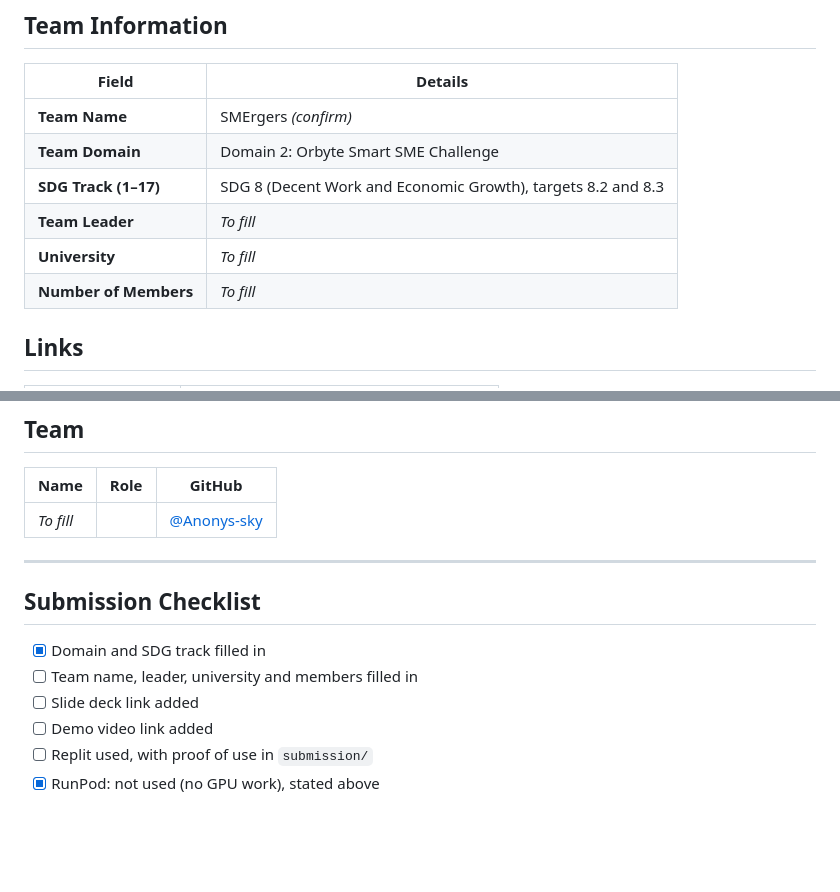
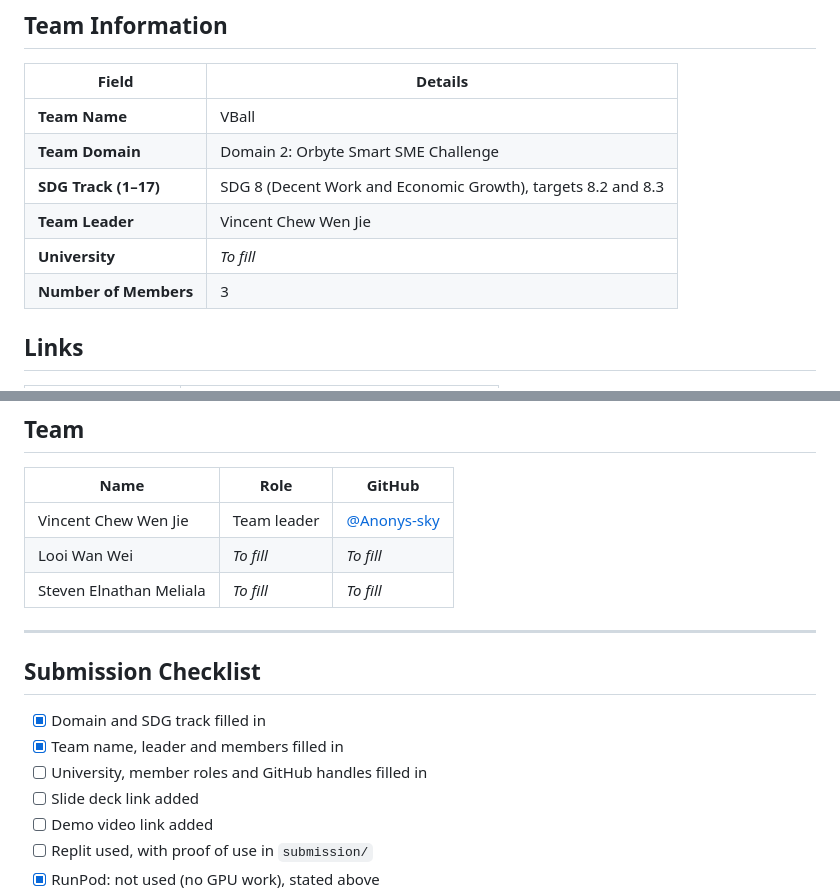
Before and after one commit to Anonys-sky/SMErgers, a Markdown page: README.md, 2 parts joined by grey strips. GitHub-like rendering; blank space fills up the shorter version.

Commit message:
docs: add team VBall and members to README

```diff
--- a/README.md
+++ b/README.md
@@ -8,12 +8,12 @@
 
 | Field                  | Details |
 | ---------------------- | ------- |
-| **Team Name**          | SMErgers *(confirm)* |
+| **Team Name**          | VBall |
 | **Team Domain**        | Domain 2: Orbyte Smart SME Challenge |
 | **SDG Track (1–17)**   | SDG 8 (Decent Work and Economic Growth), targets 8.2 and 8.3 |
-| **Team Leader**        | *To fill* |
+| **Team Leader**        | Vincent Chew Wen Jie |
 | **University**         | *To fill* |
-| **Number of Members**  | *To fill* |
+| **Number of Members**  | 3 |
 
 ## Links
 
@@ -189,14 +189,17 @@ Scored with `python src/evaluate.py` against hand-written answer keys. Full log,
 
 | Name | Role | GitHub |
 | ---- | ---- | ------ |
-| *To fill* | | [@Anonys-sky](https://github.com/Anonys-sky) |
+| Vincent Chew Wen Jie | Team leader | [@Anonys-sky](https://github.com/Anonys-sky) |
+| Looi Wan Wei | *To fill* | *To fill* |
+| Steven Elnathan Meliala | *To fill* | *To fill* |
 
 ---
 
 ## Submission Checklist
 
 - [x] Domain and SDG track filled in
-- [ ] Team name, leader, university and members filled in
+- [x] Team name, leader and members filled in
+- [ ] University, member roles and GitHub handles filled in
 - [ ] Slide deck link added
 - [ ] Demo video link added
 - [ ] Replit used, with proof of use in `submission/`
```
